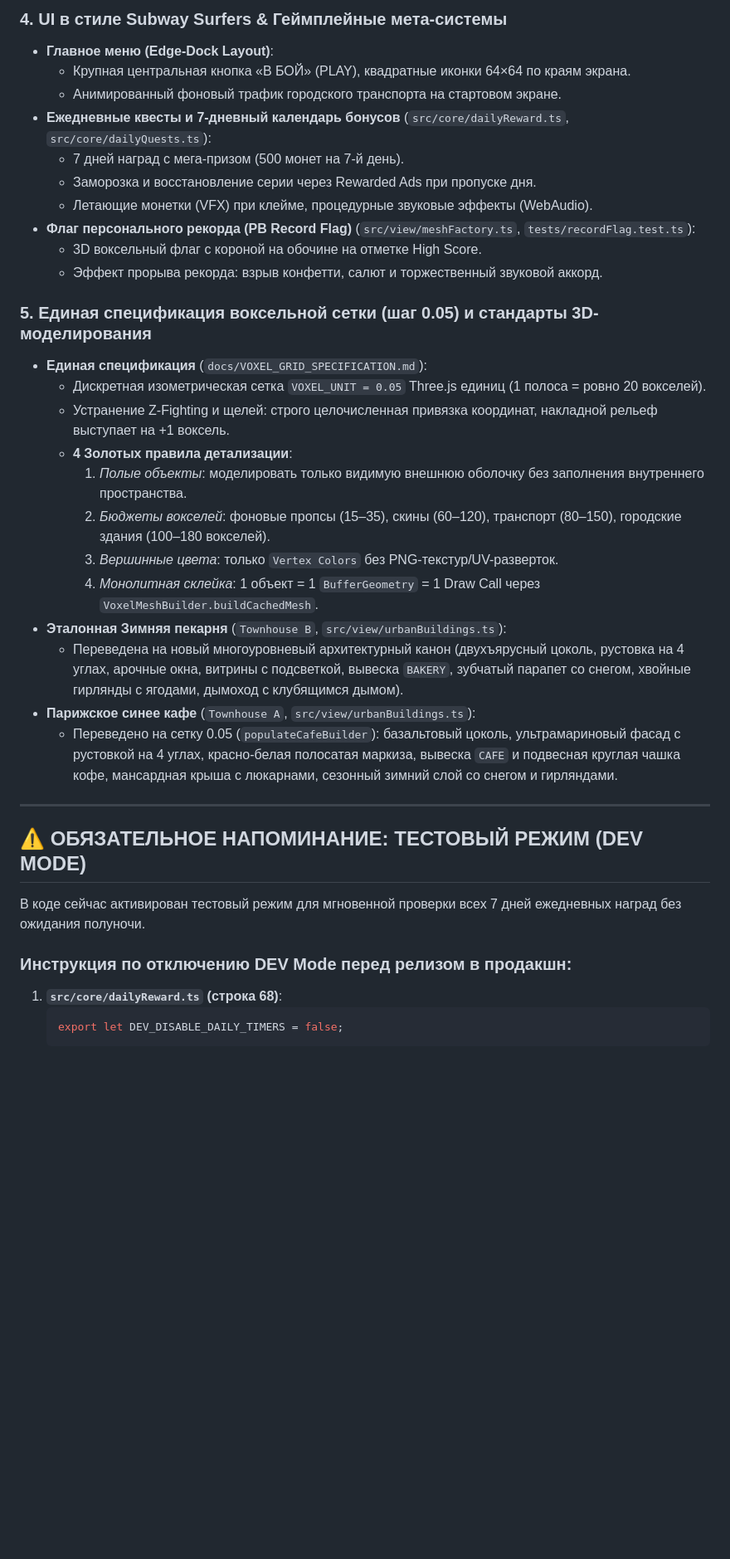
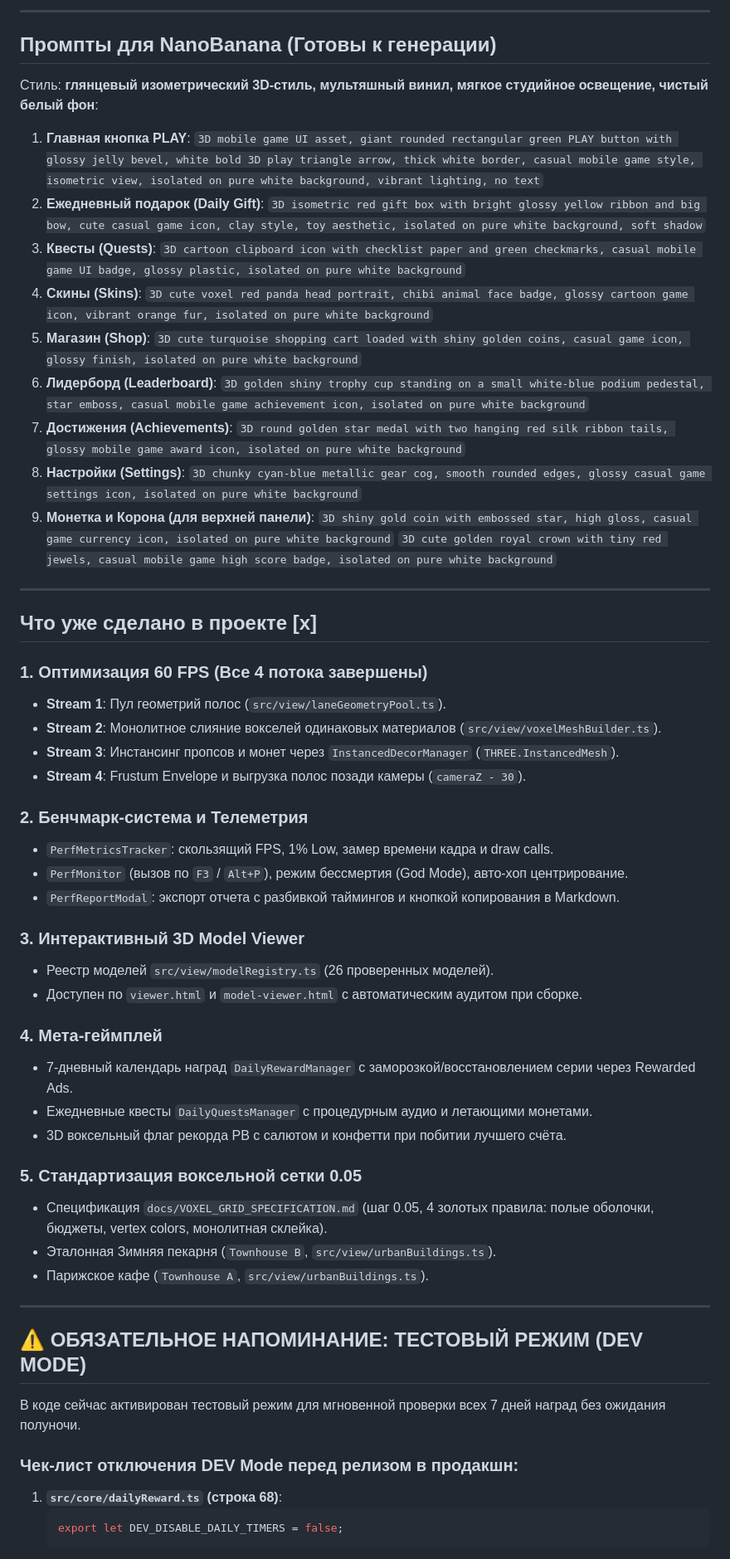
Before and after one commit to Gr1nis/crossy-road-pro, a Markdown page: HANDOFF.md, the part around one of its changes. Shown at 83% size. Rendered like a GitHub page; blank space fills up the shorter version.

````diff
--- a/HANDOFF.md
+++ b/HANDOFF.md
@@ -55,35 +42,65 @@
 
-### 4. UI в стиле Subway Surfers & Геймплейные мета-системы
-- **Главное меню (Edge-Dock Layout)**:
-  - Крупная центральная кнопка «В БОЙ» (PLAY), квадратные иконки 64×64 по краям экрана.
-  - Анимированный фоновый трафик городского транспорта на стартовом экране.
-- **Ежедневные квесты и 7-дневный календарь бонусов** (`src/core/dailyReward.ts`, `src/core/dailyQuests.ts`):
-  - 7 дней наград с мега-призом (500 монет на 7-й день).
-  - Заморозка и восстановление серии через Rewarded Ads при пропуске дня.
-  - Летающие монетки (VFX) при клейме, процедурные звуковые эффекты (WebAudio).
-- **Флаг персонального рекорда (PB Record Flag)** (`src/view/meshFactory.ts`, `tests/recordFlag.test.ts`):
-  - 3D воксельный флаг с короной на обочине на отметке High Score.
-  - Эффект прорыва рекорда: взрыв конфетти, салют и торжественный звуковой аккорд.
-### 5. Единая спецификация воксельной сетки (шаг 0.05) и стандарты 3D-моделирования
-- **Единая спецификация** (`docs/VOXEL_GRID_SPECIFICATION.md`):
-  - Дискретная изометрическая сетка `VOXEL_UNIT = 0.05` Three.js единиц (1 полоса = ровно 20 вокселей).
-  - Устранение Z-Fighting и щелей: строго целочисленная привязка координат, накладной рельеф выступает на +1 воксель.
-  - **4 Золотых правила детализации**:
-    1. *Полые объекты*: моделировать только видимую внешнюю оболочку без заполнения внутреннего пространства.
-    2. *Бюджеты вокселей*: фоновые пропсы (15–35), скины (60–120), транспорт (80–150), городские здания (100–180 вокселей).
-    3. *Вершинные цвета*: только `Vertex Colors` без PNG-текстур/UV-разверток.
-    4. *Монолитная склейка*: 1 объект = 1 `BufferGeometry` = 1 Draw Call через `VoxelMeshBuilder.buildCachedMesh`.
-- **Эталонная Зимняя пекарня** (`Townhouse B`, `src/view/urbanBuildings.ts`):
-  - Переведена на новый многоуровневый архитектурный канон (двухъярусный цоколь, рустовка на 4 углах, арочные окна, витрины с подсветкой, вывеска `BAKERY`, зубчатый парапет со снегом, хвойные гирлянды с ягодами, дымоход с клубящимся дымом).
-- **Парижское синее кафе** (`Townhouse A`, `src/view/urbanBuildings.ts`):
-  - Переведено на сетку 0.05 (`populateCafeBuilder`): базальтовый цоколь, ультрамариновый фасад с рустовкой на 4 углах, красно-белая полосатая маркиза, вывеска `CAFE` и подвесная круглая чашка кофе, мансардная крыша с люкарнами, сезонный зимний слой со снегом и гирляндами.
+---
+
+## Промпты для NanoBanana (Готовы к генерации)
+
+Стиль: **глянцевый изометрический 3D-стиль, мультяшный винил, мягкое студийное освещение, чистый белый фон**:
+
+1. **Главная кнопка PLAY**:
+   `3D mobile game UI asset, giant rounded rectangular green PLAY button with glossy jelly bevel, white bold 3D play triangle arrow, thick white border, casual mobile game style, isometric view, isolated on pure white background, vibrant lighting, no text`
+2. **Ежедневный подарок (Daily Gift)**:
+   `3D isometric red gift box with bright glossy yellow ribbon and big bow, cute casual game icon, clay style, toy aesthetic, isolated on pure white background, soft shadow`
+3. **Квесты (Quests)**:
+   `3D cartoon clipboard icon with checklist paper and green checkmarks, casual mobile game UI badge, glossy plastic, isolated on pure white background`
+4. **Скины (Skins)**:
+   `3D cute voxel red panda head portrait, chibi animal face badge, glossy cartoon game icon, vibrant orange fur, isolated on pure white background`
+5. **Магазин (Shop)**:
+   `3D cute turquoise shopping cart loaded with shiny golden coins, casual game icon, glossy finish, isolated on pure white background`
+6. **Лидерборд (Leaderboard)**:
+   `3D golden shiny trophy cup standing on a small white-blue podium pedestal, star emboss, casual mobile game achievement icon, isolated on pure white background`
+7. **Достижения (Achievements)**:
+   `3D round golden star medal with two hanging red silk ribbon tails, glossy mobile game award icon, isolated on pure white background`
+8. **Настройки (Settings)**:
+   `3D chunky cyan-blue metallic gear cog, smooth rounded edges, glossy casual game settings icon, isolated on pure white background`
+9. **Монетка и Корона (для верхней панели)**:
+   `3D shiny gold coin with embossed star, high gloss, casual game currency icon, isolated on pure white background`
+   `3D cute golden royal crown with tiny red jewels, casual mobile game high score badge, isolated on pure white background`
+
+---
+
+## Что уже сделано в проекте [x]
+
+### 1. Оптимизация 60 FPS (Все 4 потока завершены)
+- **Stream 1**: Пул геометрий полос (`src/view/laneGeometryPool.ts`).
+- **Stream 2**: Монолитное слияние вокселей одинаковых материалов (`src/view/voxelMeshBuilder.ts`).
+- **Stream 3**: Инстансинг пропсов и монет через `InstancedDecorManager` (`THREE.InstancedMesh`).
+- **Stream 4**: Frustum Envelope и выгрузка полос позади камеры (`cameraZ - 30`).
+
+### 2. Бенчмарк-система и Телеметрия
+- `PerfMetricsTracker`: скользящий FPS, 1% Low, замер времени кадра и draw calls.
+- `PerfMonitor` (вызов по `F3` / `Alt+P`), режим бессмертия (God Mode), авто-хоп центрирование.
+- `PerfReportModal`: экспорт отчета с разбивкой таймингов и кнопкой копирования в Markdown.
+
+### 3. Интерактивный 3D Model Viewer
+- Реестр моделей `src/view/modelRegistry.ts` (26 проверенных моделей).
+- Доступен по `viewer.html` и `model-viewer.html` с автоматическим аудитом при сборке.
+
+### 4. Мета-геймплей
+- 7-дневный календарь наград `DailyRewardManager` с заморозкой/восстановлением серии через Rewarded Ads.
+- Ежедневные квесты `DailyQuestsManager` с процедурным аудио и летающими монетами.
+- 3D воксельный флаг рекорда PB с салютом и конфетти при побитии лучшего счёта.
+
+### 5. Стандартизация воксельной сетки 0.05
+- Спецификация `docs/VOXEL_GRID_SPECIFICATION.md` (шаг 0.05, 4 золотых правила: полые оболочки, бюджеты, vertex colors, монолитная склейка).
+- Эталонная Зимняя пекарня (`Townhouse B`, `src/view/urbanBuildings.ts`).
+- Парижское кафе (`Townhouse A`, `src/view/urbanBuildings.ts`).
 
 ---
 
 ## ⚠️ ОБЯЗАТЕЛЬНОЕ НАПОМИНАНИЕ: ТЕСТОВЫЙ РЕЖИМ (DEV MODE)
-В коде сейчас активирован тестовый режим для мгновенной проверки всех 7 дней ежедневных наград без ожидания полуночи.
+В коде сейчас активирован тестовый режим для мгновенной проверки всех 7 дней наград без ожидания полуночи.
 
-### Инструкция по отключению DEV Mode перед релизом в продакшн:
+### Чек-лист отключения DEV Mode перед релизом в продакшн:
 1. **`src/core/dailyReward.ts` (строка 68)**:
    ```ts
    export let DEV_DISABLE_DAILY_TIMERS = false;
````
Also changed, not shown: other parts of HANDOFF.md (+42 -52 lines), PROJECT_STATE.md (+9 -3 lines).
